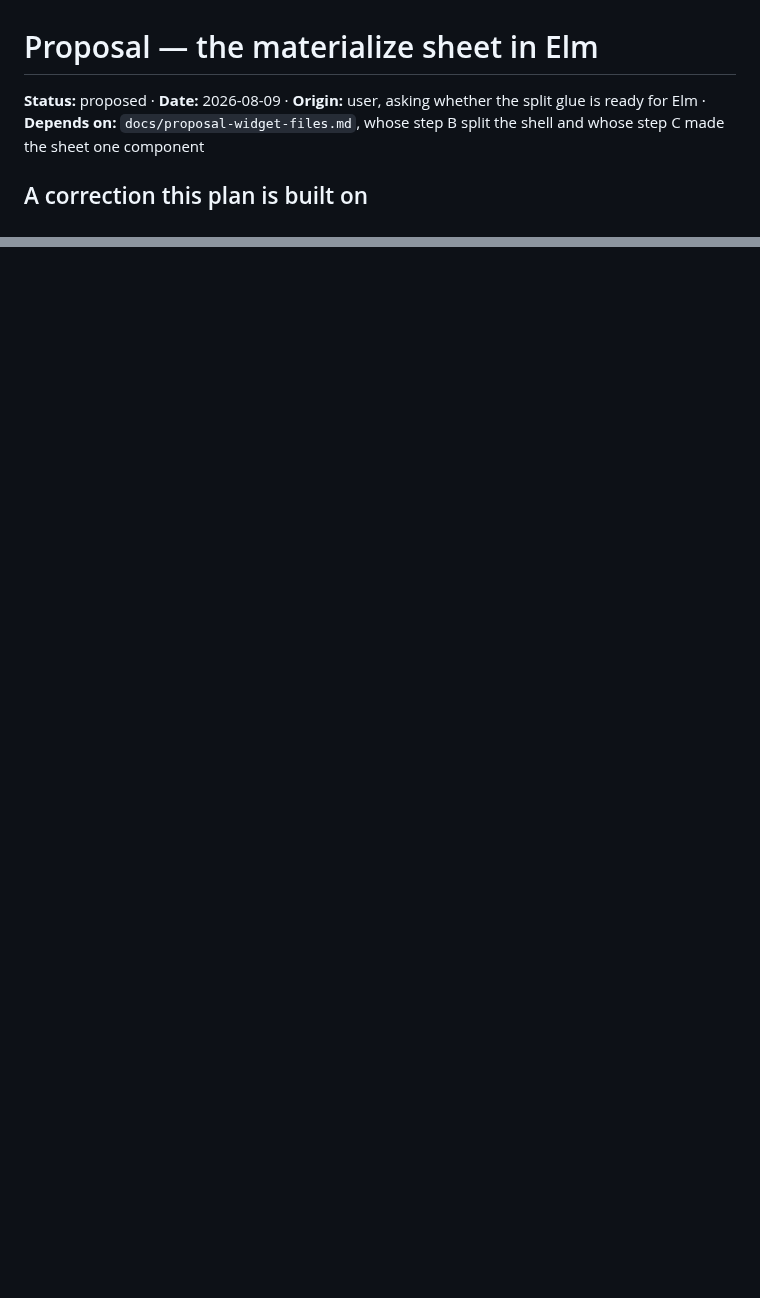
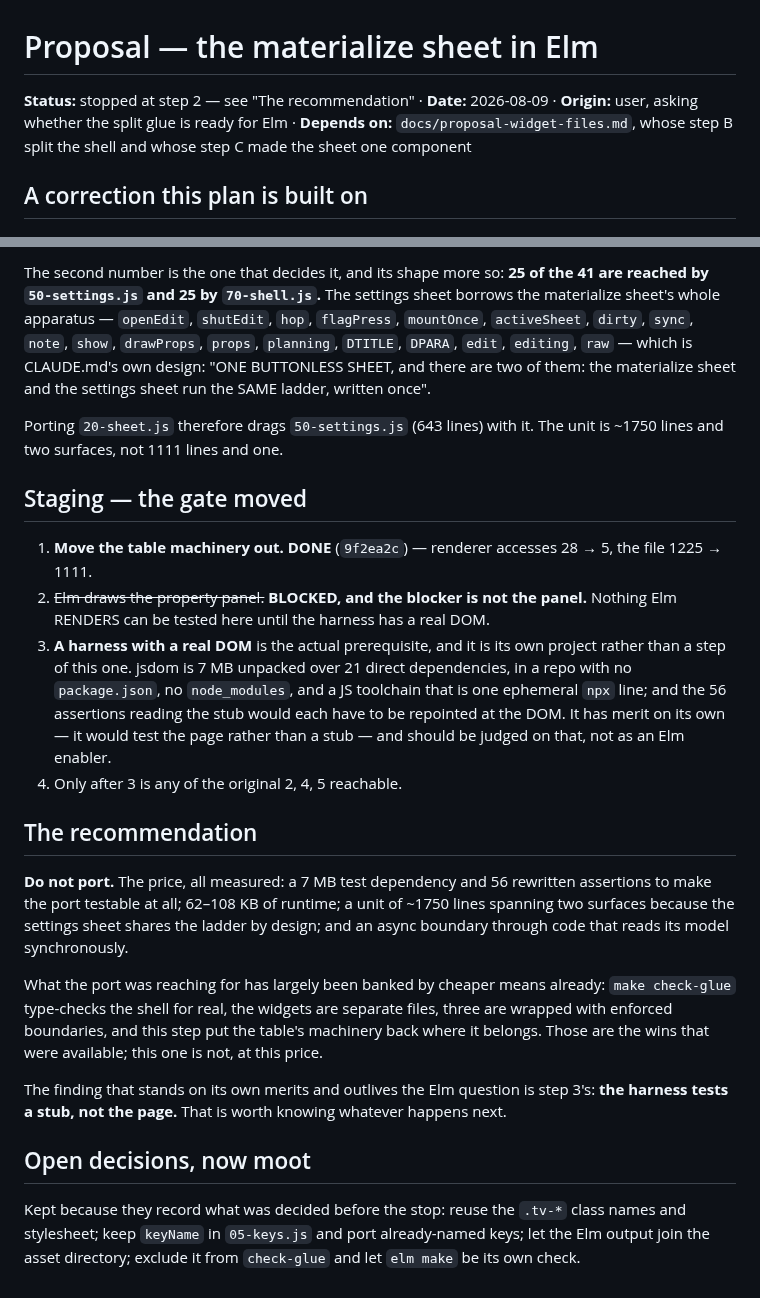
Before and after one commit to rails-to-cosmos/glance, a Markdown page: docs/proposal-elm-sheet.md, 2 parts joined by grey strips. Rendered like a GitHub page; blank space fills up the shorter version.

```diff
--- a/docs/proposal-elm-sheet.md
+++ b/docs/proposal-elm-sheet.md
@@ -1,6 +1,6 @@
 # Proposal — the materialize sheet in Elm
 
-**Status:** proposed · **Date:** 2026-08-09 · **Origin:** user, asking whether
+**Status:** stopped at step 2 — see "The recommendation" · **Date:** 2026-08-09 · **Origin:** user, asking whether
 the split glue is ready for Elm · **Depends on:**
 `docs/proposal-widget-files.md`, whose step B split the shell and whose step C
 made the sheet one component
@@ -176,0 +184,52 @@ signal to stop, and it costs a day rather than a month.
+The second number is the one that decides it, and its shape more so: **25 of the
+41 are reached by `50-settings.js` and 25 by `70-shell.js`.** The settings sheet
+borrows the materialize sheet's whole apparatus — `openEdit`, `shutEdit`, `hop`,
+`flagPress`, `mountOnce`, `activeSheet`, `dirty`, `sync`, `note`, `show`,
+`drawProps`, `props`, `planning`, `DTITLE`, `DPARA`, `edit`, `editing`, `raw` —
+which is CLAUDE.md's own design: "ONE BUTTONLESS SHEET, and there are two of
+them: the materialize sheet and the settings sheet run the SAME ladder, written
+once".
+
+Porting `20-sheet.js` therefore drags `50-settings.js` (643 lines) with it. The
+unit is ~1750 lines and two surfaces, not 1111 lines and one.
+
+## Staging — the gate moved
+
+1. **Move the table machinery out.** **DONE** (`9f2ea2c`) — renderer accesses
+   28 → 5, the file 1225 → 1111.
+2. ~~Elm draws the property panel.~~ **BLOCKED, and the blocker is not the
+   panel.** Nothing Elm RENDERS can be tested here until the harness has a real
+   DOM.
+3. **A harness with a real DOM** is the actual prerequisite, and it is its own
+   project rather than a step of this one. jsdom is 7 MB unpacked over 21 direct
+   dependencies, in a repo with no `package.json`, no `node_modules`, and a JS
+   toolchain that is one ephemeral `npx` line; and the 56 assertions reading the
+   stub would each have to be repointed at the DOM. It has merit on its own —
+   it would test the page rather than a stub — and should be judged on that,
+   not as an Elm enabler.
+4. Only after 3 is any of the original 2, 4, 5 reachable.
+
+## The recommendation
+
+**Do not port.** The price, all measured: a 7 MB test dependency and 56
+rewritten assertions to make the port testable at all; 62–108 KB of runtime;
+a unit of ~1750 lines spanning two surfaces because the settings sheet shares
+the ladder by design; and an async boundary through code that reads its model
+synchronously.
+
+What the port was reaching for has largely been banked by cheaper means already:
+`make check-glue` type-checks the shell for real, the widgets are separate
+files, three are wrapped with enforced boundaries, and this step put the table's
+machinery back where it belongs. Those are the wins that were available; this
+one is not, at this price.
+
+The finding that stands on its own merits and outlives the Elm question is
+step 3's: **the harness tests a stub, not the page.** That is worth knowing
+whatever happens next.
+
+## Open decisions, now moot
+
+Kept because they record what was decided before the stop: reuse the `.tv-*`
+class names and stylesheet; keep `keyName` in `05-keys.js` and port already-named
+keys; let the Elm output join the asset directory; exclude it from `check-glue`
+and let `elm make` be its own check.
```
Also changed, not shown: other parts of docs/proposal-elm-sheet.md (+58 -51 lines).
